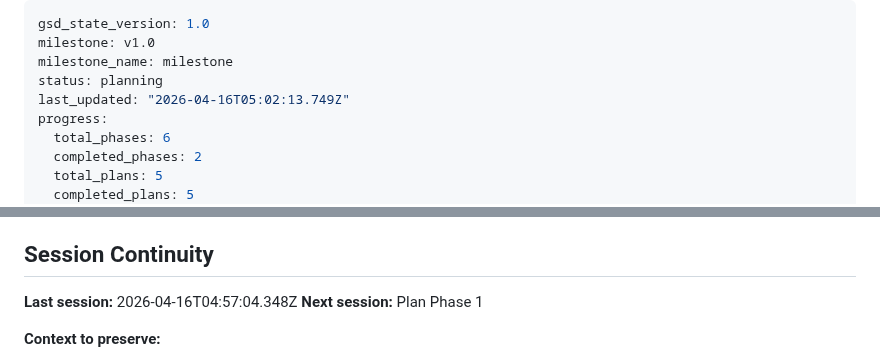
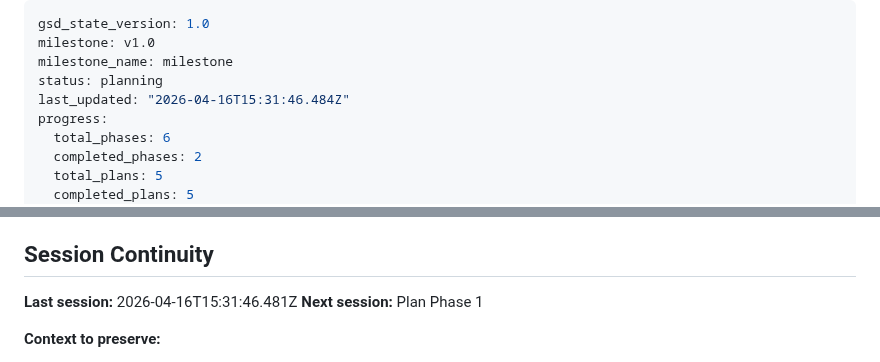
Before and after one commit to marco-machado/bug-siege, a Markdown page: .planning/STATE.md, 2 parts joined by grey strips. Drawn GitHub-style.

Commit message:
docs(state): record phase 4 context session

```diff
--- a/.planning/STATE.md
+++ b/.planning/STATE.md
@@ -3,7 +3,7 @@ gsd_state_version: 1.0
 milestone: v1.0
 milestone_name: milestone
 status: planning
-last_updated: "2026-04-16T05:02:13.749Z"
+last_updated: "2026-04-16T15:31:46.484Z"
 progress:
   total_phases: 6
   completed_phases: 2
@@ -112,7 +112,7 @@ From research/SUMMARY.md:
 
 ## Session Continuity
 
-**Last session:** 2026-04-16T04:57:04.348Z
+**Last session:** 2026-04-16T15:31:46.481Z
 **Next session:** Plan Phase 1
 
 **Context to preserve:**
```
